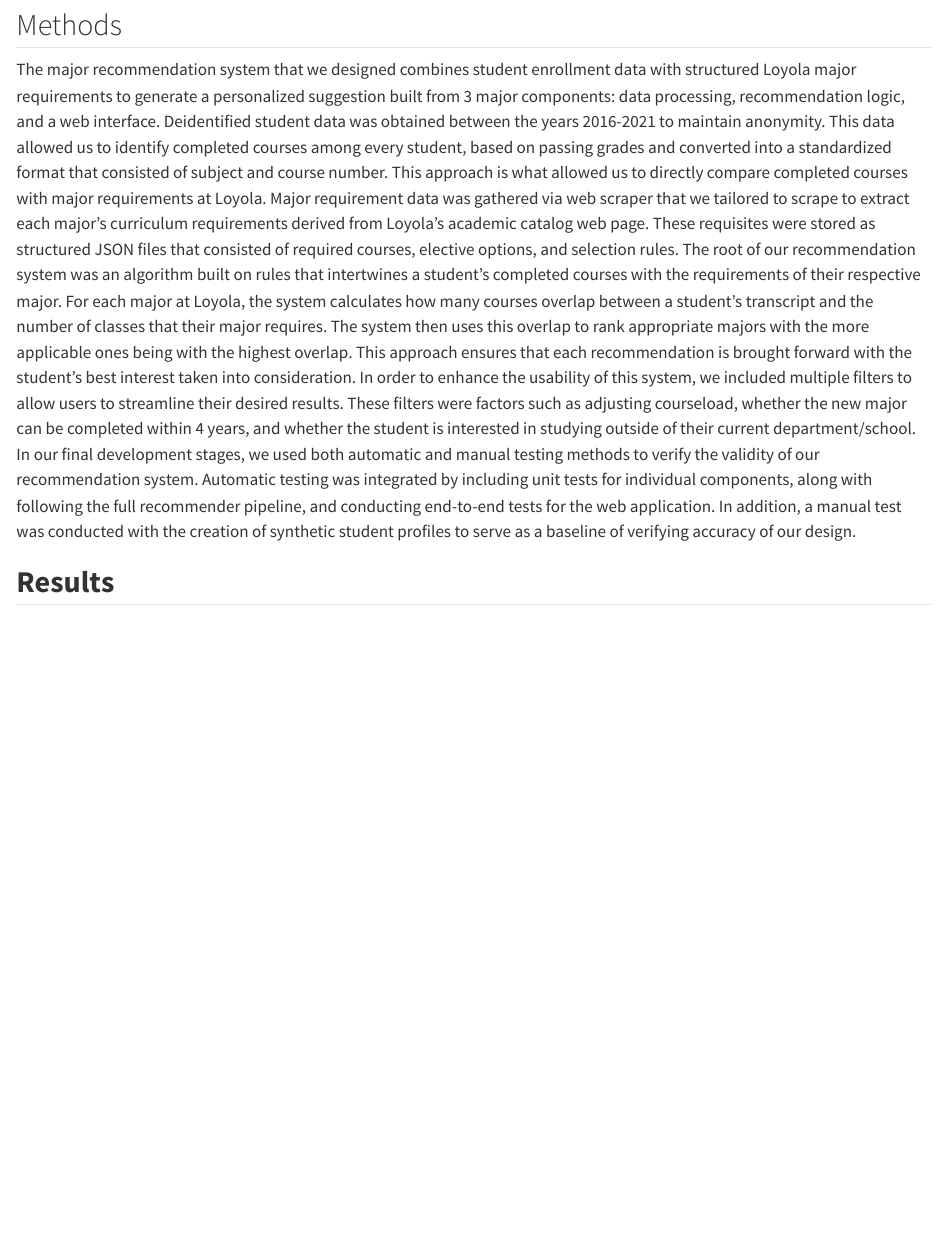
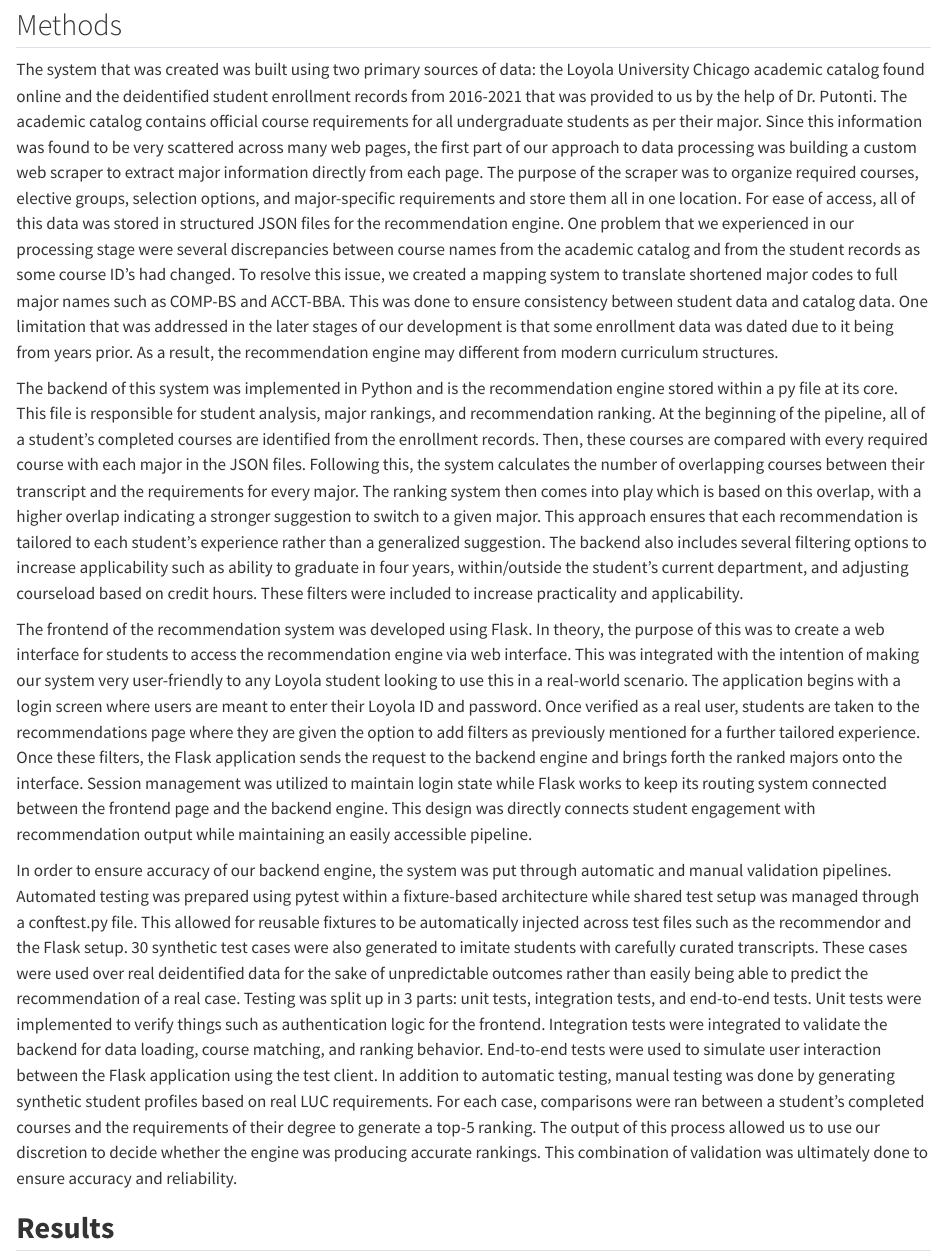
Before and after one commit to thiagopicinini/Stat370-PlanB, a Quarto document (Final Report STAT 370.qmd): the page in a window 1100 px wide, from 1110 px down. Rendered offline with R 4.5, knitr and Pandoc in place of Quarto, with nearby package versions.

Commit message:
Update Final Report STAT 370.qmd

```diff
--- a/Final Report STAT 370.qmd
+++ b/Final Report STAT 370.qmd
@@ -29,7 +29,13 @@ Finally, the average GPA falls between 3.1 and 3.2 and the median falls between
 
 ## Methods
 
-The major recommendation system that we designed combines student enrollment data with structured Loyola major requirements to generate a personalized suggestion built from 3 major components: data processing, recommendation logic, and a web interface. Deidentified student data was obtained between the years 2016-2021 to maintain anonymity. This data allowed us to identify completed courses among every student, based on passing grades and converted into a standardized format that consisted of subject and course number. This approach is what allowed us to directly compare completed courses with major requirements at Loyola. Major requirement data was gathered via web scraper that we tailored to scrape to extract each major's curriculum requirements derived from Loyola's academic catalog web page. These requisites were stored as structured JSON files that consisted of required courses, elective options, and selection rules. The root of our recommendation system was an algorithm built on rules that intertwines a student's completed courses with the requirements of their respective major. For each major at Loyola, the system calculates how many courses overlap between a student's transcript and the number of classes that their major requires. The system then uses this overlap to rank appropriate majors with the more applicable ones being with the highest overlap. This approach ensures that each recommendation is brought forward with the student's best interest taken into consideration. In order to enhance the usability of this system, we included multiple filters to allow users to streamline their desired results. These filters were factors such as adjusting courseload, whether the new major can be completed within 4 years, and whether the student is interested in studying outside of their current department/school. In our final development stages, we used both automatic and manual testing methods to verify the validity of our recommendation system. Automatic testing was integrated by including unit tests for individual components, along with following the full recommender pipeline, and conducting end-to-end tests for the web application. In addition, a manual test was conducted with the creation of synthetic student profiles to serve as a baseline of verifying accuracy of our design.
+The system that was created was built using two primary sources of data: the Loyola University Chicago academic catalog found online and the deidentified student enrollment records from 2016-2021 that was provided to us by the help of Dr. Putonti. The academic catalog contains official course requirements for all undergraduate students as per their major. Since this information was found to be very scattered across many web pages, the first part of our approach to data processing was building a custom web scraper to extract major information directly from each page. The purpose of the scraper was to organize required courses, elective groups, selection options, and major-specific requirements and store them all in one location. For ease of access, all of this data was stored in structured JSON files for the recommendation engine. One problem that we experienced in our processing stage were several discrepancies between course names from the academic catalog and from the student records as some course ID's had changed. To resolve this issue, we created a mapping system to translate shortened major codes to full major names such as COMP-BS and ACCT-BBA. This was done to ensure consistency between student data and catalog data. One limitation that was addressed in the later stages of our development is that some enrollment data was dated due to it being from years prior. As a result, the recommendation engine may different from modern curriculum structures.
+
+The backend of this system was implemented in Python and is the recommendation engine stored within a py file at its core. This file is responsible for student analysis, major rankings, and recommendation ranking. At the beginning of the pipeline, all of a student's completed courses are identified from the enrollment records. Then, these courses are compared with every required course with each major in the JSON files. Following this, the system calculates the number of overlapping courses between their transcript and the requirements for every major. The ranking system then comes into play which is based on this overlap, with a higher overlap indicating a stronger suggestion to switch to a given major. This approach ensures that each recommendation is tailored to each student's experience rather than a generalized suggestion. The backend also includes several filtering options to increase applicability such as ability to graduate in four years, within/outside the student's current department, and adjusting courseload based on credit hours. These filters were included to increase practicality and applicability.
+
+The frontend of the recommendation system was developed using Flask. In theory, the purpose of this was to create a web interface for students to access the recommendation engine via web interface. This was integrated with the intention of making our system very user-friendly to any Loyola student looking to use this in a real-world scenario. The application begins with a login screen where users are meant to enter their Loyola ID and password. Once verified as a real user, students are taken to the recommendations page where they are given the option to add filters as previously mentioned for a further tailored experience. Once these filters, the Flask application sends the request to the backend engine and brings forth the ranked majors onto the interface. Session management was utilized to maintain login state while Flask works to keep its routing system connected between the frontend page and the backend engine. This design was directly connects student engagement with recommendation output while maintaining an easily accessible pipeline.
+
+In order to ensure accuracy of our backend engine, the system was put through automatic and manual validation pipelines. Automated testing was prepared using pytest within a fixture-based architecture while shared test setup was managed through a conftest.py file. This allowed for reusable fixtures to be automatically injected across test files such as the recommendor and the Flask setup. 30 synthetic test cases were also generated to imitate students with carefully curated transcripts. These cases were used over real deidentified data for the sake of unpredictable outcomes rather than easily being able to predict the recommendation of a real case. Testing was split up in 3 parts: unit tests, integration tests, and end-to-end tests. Unit tests were implemented to verify things such as authentication logic for the frontend. Integration tests were integrated to validate the backend for data loading, course matching, and ranking behavior. End-to-end tests were used to simulate user interaction between the Flask application using the test client. In addition to automatic testing, manual testing was done by generating synthetic student profiles based on real LUC requirements. For each case, comparisons were ran between a student's completed courses and the requirements of their degree to generate a top-5 ranking. The output of this process allowed us to use our discretion to decide whether the engine was producing accurate rankings. This combination of validation was ultimately done to ensure accuracy and reliability.
 
 ## **Results**
 
```
